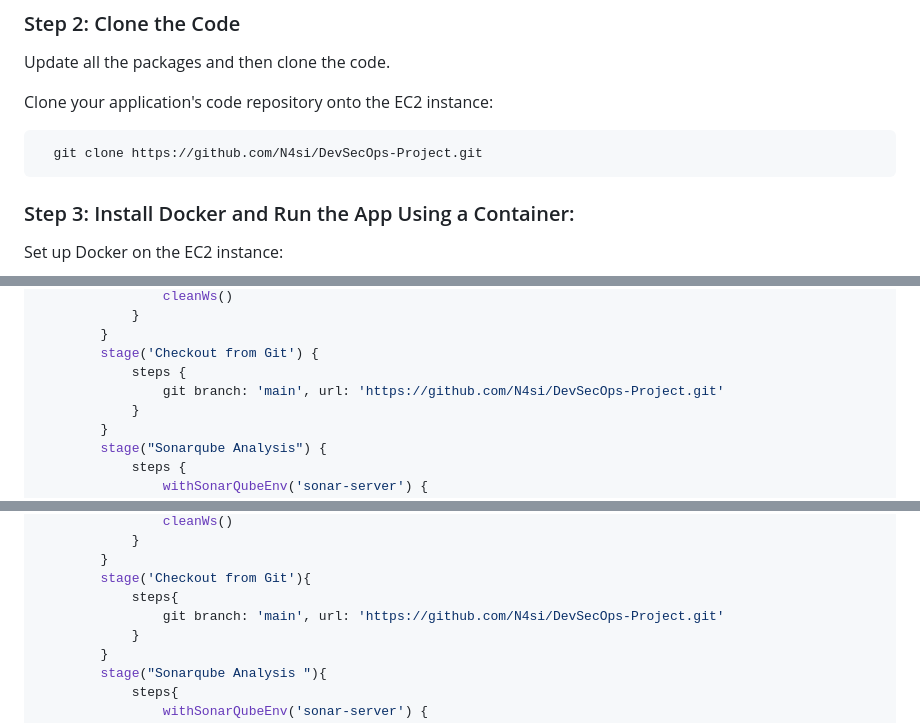
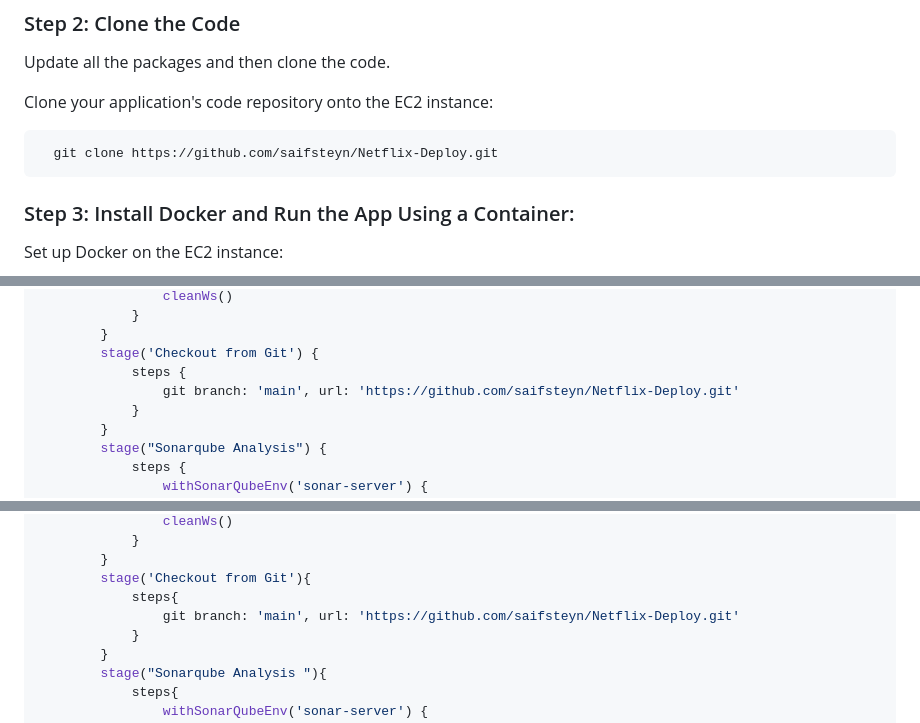
Before and after one commit to saifsteyn/Netflix-Deploy, a Markdown page: README.md, 3 parts joined by grey strips. Rendered like a GitHub page.

````diff
--- a/README.md
+++ b/README.md
@@ -17,7 +17,7 @@ Update all the packages and then clone the code.
 Clone your application's code repository onto the EC2 instance:
 
 ```bash
-  git clone https://github.com/N4si/DevSecOps-Project.git
+  git clone https://github.com/saifsteyn/Netflix-Deploy.git
 ```
 
 
@@ -190,7 +190,7 @@ Create a CI/CD pipeline in Jenkins to automate your application deployment.
         }
         stage('Checkout from Git') {
             steps {
-                git branch: 'main', url: 'https://github.com/N4si/DevSecOps-Project.git'
+                git branch: 'main', url: 'https://github.com/saifsteyn/Netflix-Deploy.git'
             }
         }
         stage("Sonarqube Analysis") {
@@ -285,7 +285,7 @@ pipeline{
         }
         stage('Checkout from Git'){
             steps{
-                git branch: 'main', url: 'https://github.com/N4si/DevSecOps-Project.git'
+                git branch: 'main', url: 'https://github.com/saifsteyn/Netflix-Deploy.git'
             }
         }
         stage("Sonarqube Analysis "){
````
